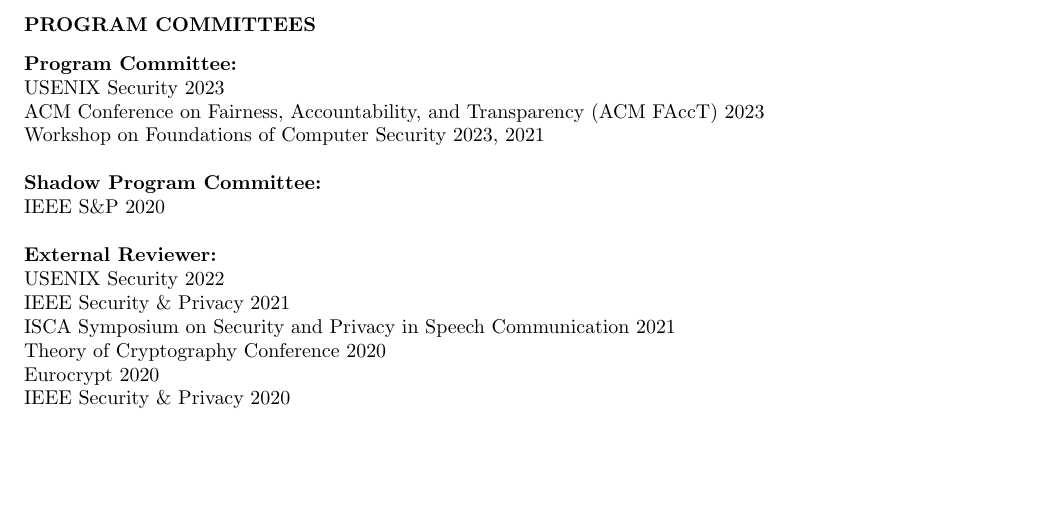
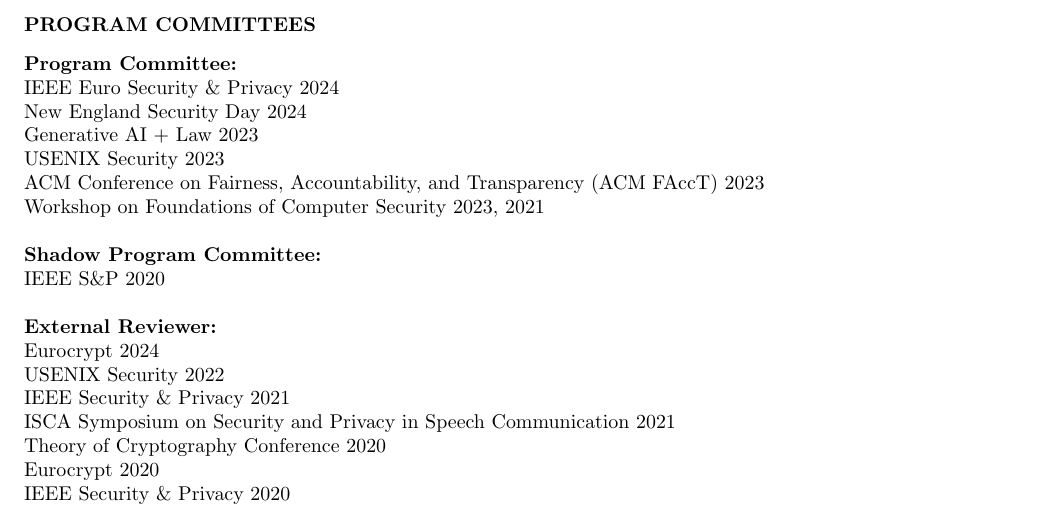
Before and after one commit to sarahscheffler/sarahscheffler-net, a LaTeX CV (cv-folder/cv.tex): part of page 4 of 5, cut so that both start at the same text, the shorter picture padded with empty space. Compiled offline with pdfLaTeX.

Commit message:
adding more program committees

```diff
--- a/cv-folder/cv.tex
+++ b/cv-folder/cv.tex
@@ -256,6 +256,9 @@
 \vspace{0.1in}
 
 \textbf{Program Committee:} \\
+IEEE Euro Security \& Privacy 2024 \\
+New England Security Day 2024 \\
+Generative AI + Law 2023 \\
 USENIX Security 2023 \\
 ACM Conference on Fairness, Accountability, and Transparency (ACM FAccT) 2023 \\
 Workshop on Foundations of Computer Security 2023, 2021
@@ -264,6 +267,7 @@
 IEEE S\&P 2020
 
 \textbf{External Reviewer:} \\
+Eurocrypt 2024 \\
 USENIX Security 2022 \\
 IEEE Security \& Privacy 2021 \\
 ISCA Symposium on Security and Privacy in Speech Communication 2021 \\
```
Also changed, not shown: cv-folder/cv.pdf.
